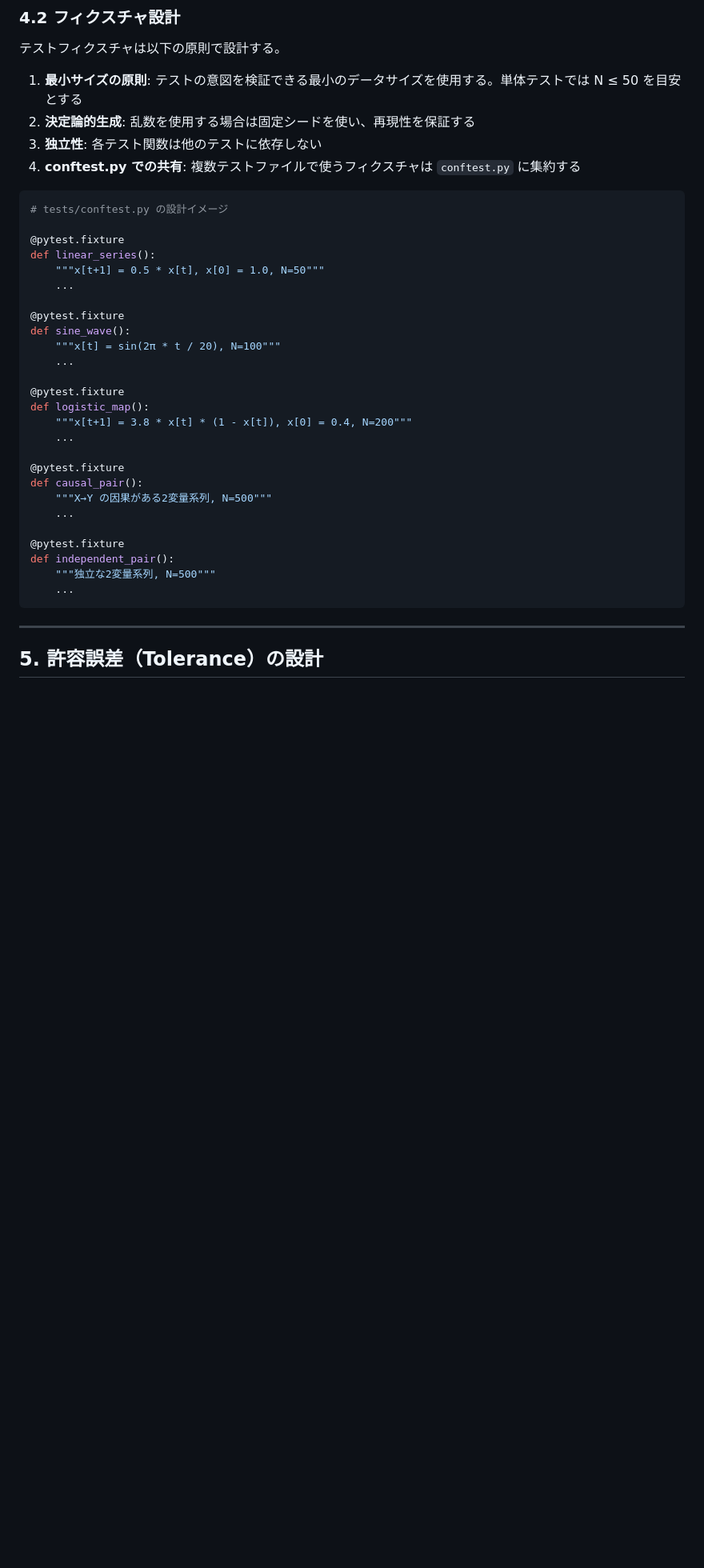
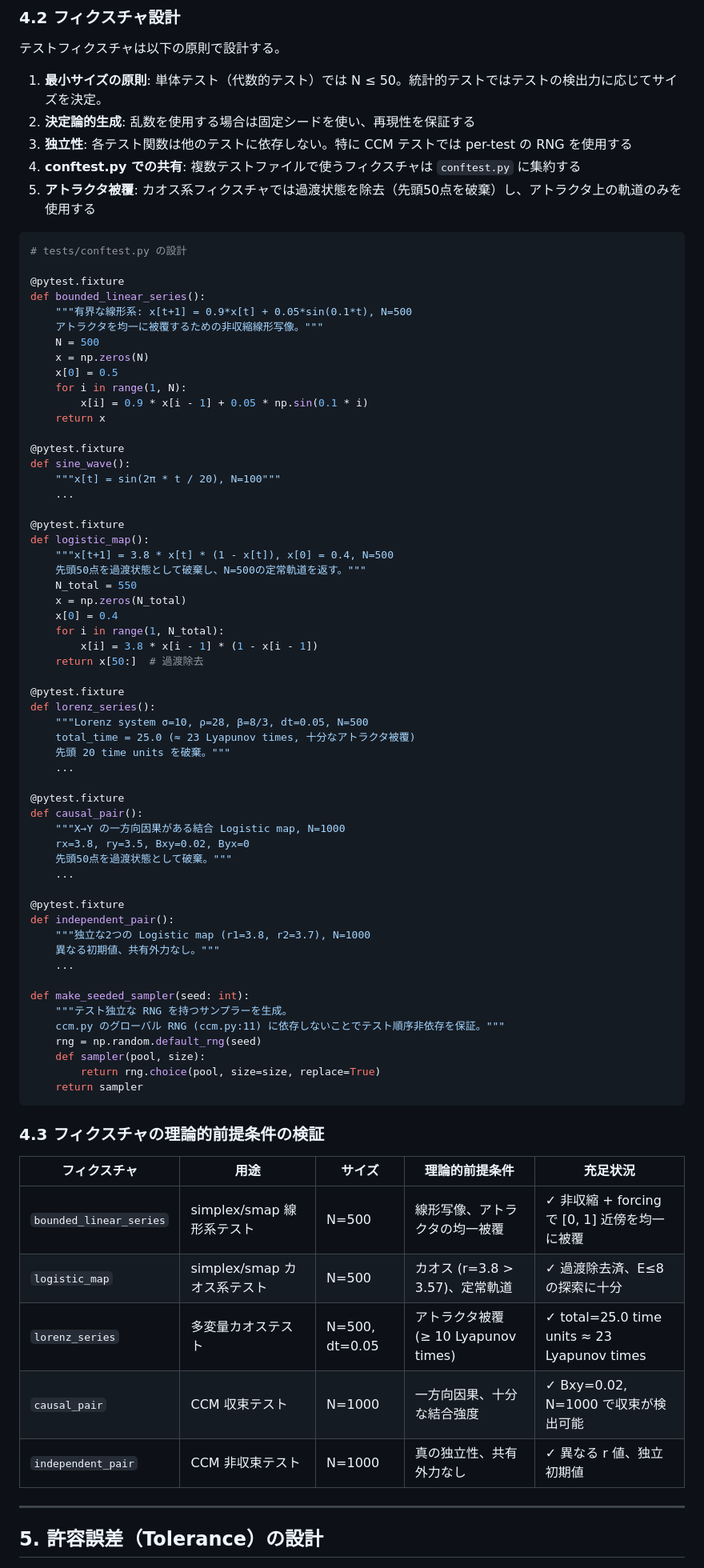
Before and after one commit to FujishigeTemma/edmkit, a Markdown page: TESTING.md, the part around one of its changes. Shown at 80% size. GitHub-like rendering; blank space fills up the shorter version.

Commit message:
impr TESTING.md

````diff
--- a/TESTING.md
+++ b/TESTING.md
@@ -349,18 +390,25 @@ Stochastic (統計的性質で検証)
 
 テストフィクスチャは以下の原則で設計する。
 
-1. **最小サイズの原則**: テストの意図を検証できる最小のデータサイズを使用する。単体テストでは N ≤ 50 を目安とする
+1. **最小サイズの原則**: 単体テスト（代数的テスト）では N ≤ 50。統計的テストではテストの検出力に応じてサイズを決定。
 2. **決定論的生成**: 乱数を使用する場合は固定シードを使い、再現性を保証する
-3. **独立性**: 各テスト関数は他のテストに依存しない
+3. **独立性**: 各テスト関数は他のテストに依存しない。特に CCM テストでは per-test の RNG を使用する
 4. **conftest.py での共有**: 複数テストファイルで使うフィクスチャは `conftest.py` に集約する
+5. **アトラクタ被覆**: カオス系フィクスチャでは過渡状態を除去（先頭50点を破棄）し、アトラクタ上の軌道のみを使用する
 
 ```python
-# tests/conftest.py の設計イメージ
+# tests/conftest.py の設計
 
 @pytest.fixture
-def linear_series():
-    """x[t+1] = 0.5 * x[t], x[0] = 1.0, N=50"""
-    ...
+def bounded_linear_series():
+    """有界な線形系: x[t+1] = 0.9*x[t] + 0.05*sin(0.1*t), N=500
+    アトラクタを均一に被覆するための非収縮線形写像。"""
+    N = 500
+    x = np.zeros(N)
+    x[0] = 0.5
+    for i in range(1, N):
+        x[i] = 0.9 * x[i - 1] + 0.05 * np.sin(0.1 * i)
+    return x
 
 @pytest.fixture
 def sine_wave():
@@ -369,19 +417,53 @@ def sine_wave():
 
 @pytest.fixture
 def logistic_map():
-    """x[t+1] = 3.8 * x[t] * (1 - x[t]), x[0] = 0.4, N=200"""
+    """x[t+1] = 3.8 * x[t] * (1 - x[t]), x[0] = 0.4, N=500
+    先頭50点を過渡状態として破棄し、N=500の定常軌道を返す。"""
+    N_total = 550
+    x = np.zeros(N_total)
+    x[0] = 0.4
+    for i in range(1, N_total):
+        x[i] = 3.8 * x[i - 1] * (1 - x[i - 1])
+    return x[50:]  # 過渡除去
+
+@pytest.fixture
+def lorenz_series():
+    """Lorenz system σ=10, ρ=28, β=8/3, dt=0.05, N=500
+    total_time = 25.0 (≈ 23 Lyapunov times, 十分なアトラクタ被覆)
+    先頭 20 time units を破棄。"""
     ...
 
 @pytest.fixture
 def causal_pair():
-    """X→Y の因果がある2変量系列, N=500"""
+    """X→Y の一方向因果がある結合 Logistic map, N=1000
+    rx=3.8, ry=3.5, Bxy=0.02, Byx=0
+    先頭50点を過渡状態として破棄。"""
     ...
 
 @pytest.fixture
 def independent_pair():
-    """独立な2変量系列, N=500"""
+    """独立な2つの Logistic map (r1=3.8, r2=3.7), N=1000
+    異なる初期値、共有外力なし。"""
     ...
+
+def make_seeded_sampler(seed: int):
+    """テスト独立な RNG を持つサンプラーを生成。
+    ccm.py のグローバル RNG (ccm.py:11) に依存しないことでテスト順序非依存を保証。"""
+    rng = np.random.default_rng(seed)
+    def sampler(pool, size):
+        return rng.choice(pool, size=size, replace=True)
+    return sampler
 ```
+
+### 4.3 フィクスチャの理論的前提条件の検証
+
+| フィクスチャ | 用途 | サイズ | 理論的前提条件 | 充足状況 |
+|---|---|---|---|---|
+| `bounded_linear_series` | simplex/smap 線形系テスト | N=500 | 線形写像、アトラクタの均一被覆 | ✓ 非収縮 + forcing で [0, 1] 近傍を均一に被覆 |
+| `logistic_map` | simplex/smap カオス系テスト | N=500 | カオス (r=3.8 > 3.57)、定常軌道 | ✓ 過渡除去済、E≤8 の探索に十分 |
+| `lorenz_series` | 多変量カオステスト | N=500, dt=0.05 | アトラクタ被覆 (≥ 10 Lyapunov times) | ✓ total=25.0 time units ≈ 23 Lyapunov times |
+| `causal_pair` | CCM 収束テスト | N=1000 | 一方向因果、十分な結合強度 | ✓ Bxy=0.02, N=1000 で収束が検出可能 |
+| `independent_pair` | CCM 非収束テスト | N=1000 | 真の独立性、共有外力なし | ✓ 異なる r 値、独立初期値 |
 
 ---
 
````
Also changed, not shown: other parts of TESTING.md (+209 -360 lines).
